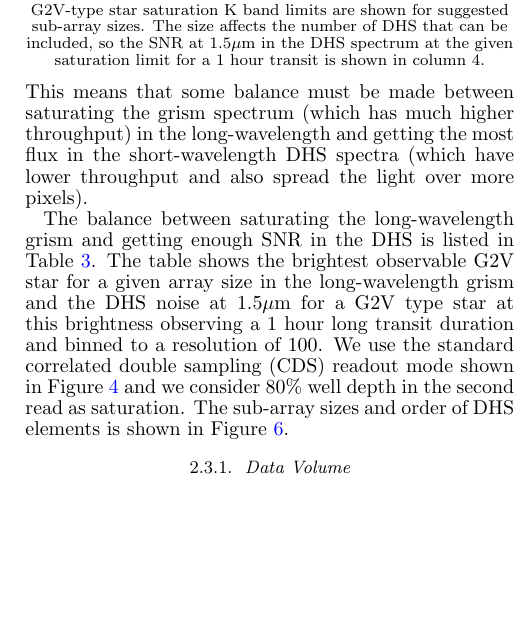
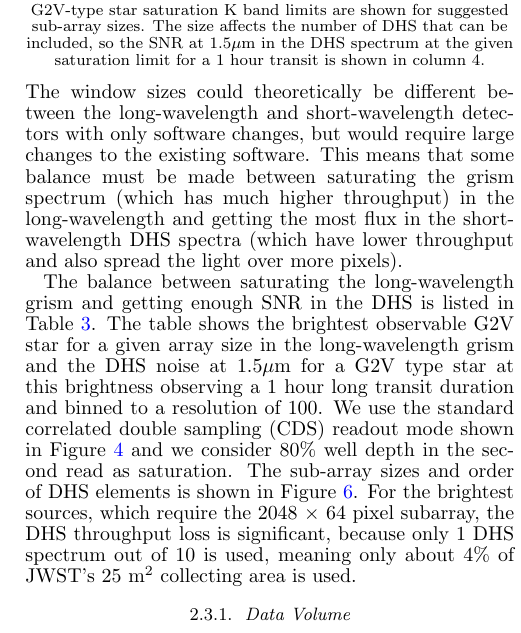
Before and after one commit to eas342/dhs_white_paper, a LaTeX document (ms.tex): part of one column of page 4 of 7, cut so that both start at the same text, the shorter picture padded with empty space. Compiled offline with pdfLaTeX.

Commit message:
I added some points about the cost of only getting one DHS spectrum and also explained that the subarray sizes could theoretically be different between long wavelength and short wavelengths.

```diff
--- a/ms.tex
+++ b/ms.tex
@@ -230,9 +230,9 @@ JWST's NIRCam has many different possible readout patterns per pixel and array t
 \caption{Schematic of example readout modes for an exposure that is 12 frame times in duration. A single FITS file is saved for the exposure, consisting of 1-2 groups (read 1 or both read 1 and read 2) per integration. No reset frames or dropped frames are saved.``1 Group Readout" can be used to increase the saturation limits provided that drifts between reset levels are sufficiently stable. The BRIGHT1 readout increases the observing efficiency and reduces data volume over CDS but will saturate more easily. }\label{fig:readout}
 \end{figure}
 
-Each NIRCam array must be read out with identical window sizes and exposure times due to restrictions in the Onboard Scripting Software (OSS) (\textbf{and the SSR?}). This means that some balance must be made between saturating the grism spectrum (which has much higher throughput) in the long-wavelength and getting the most flux in the short-wavelength DHS spectra (which have lower throughput and also spread the light over more pixels).
+Each NIRCam array must be read out with identical window sizes and exposure times due to restrictions in the Onboard Scripting Software (OSS) (\textbf{and the SSR?}). The window sizes could theoretically be different between the long-wavelength and short-wavelength detectors with only software changes, but would require large changes to the existing software. This means that some balance must be made between saturating the grism spectrum (which has much higher throughput) in the long-wavelength and getting the most flux in the short-wavelength DHS spectra (which have lower throughput and also spread the light over more pixels).
 
-The balance between saturating the long-wavelength grism and getting enough SNR in the DHS is listed in Table \ref{tab:SatSNRsubA}. The table shows the brightest observable G2V star  for a given array size in the long-wavelength grism and the DHS noise at 1.5$\mu$m for a G2V type star at this brightness observing a 1 hour long transit duration and binned to a resolution of 100. We use the standard correlated double sampling (CDS) readout mode shown in Figure \ref{fig:readout} and we consider 80\% well depth in the second read as saturation. The sub-array sizes and order of DHS elements is shown in Figure \ref{fig:DHSaps}.
+The balance between saturating the long-wavelength grism and getting enough SNR in the DHS is listed in Table \ref{tab:SatSNRsubA}. The table shows the brightest observable G2V star  for a given array size in the long-wavelength grism and the DHS noise at 1.5$\mu$m for a G2V type star at this brightness observing a 1 hour long transit duration and binned to a resolution of 100. We use the standard correlated double sampling (CDS) readout mode shown in Figure \ref{fig:readout} and we consider 80\% well depth in the second read as saturation. The sub-array sizes and order of DHS elements is shown in Figure \ref{fig:DHSaps}. For the brightest sources, which require the 2048 $\times$ 64 pixel subarray, the DHS throughput loss is significant, because only 1 DHS spectrum out of 10 is used, meaning only about 4\% of JWST's 25 m$^2$ collecting area is used.
 
 \begin{table}
 \centering
```
